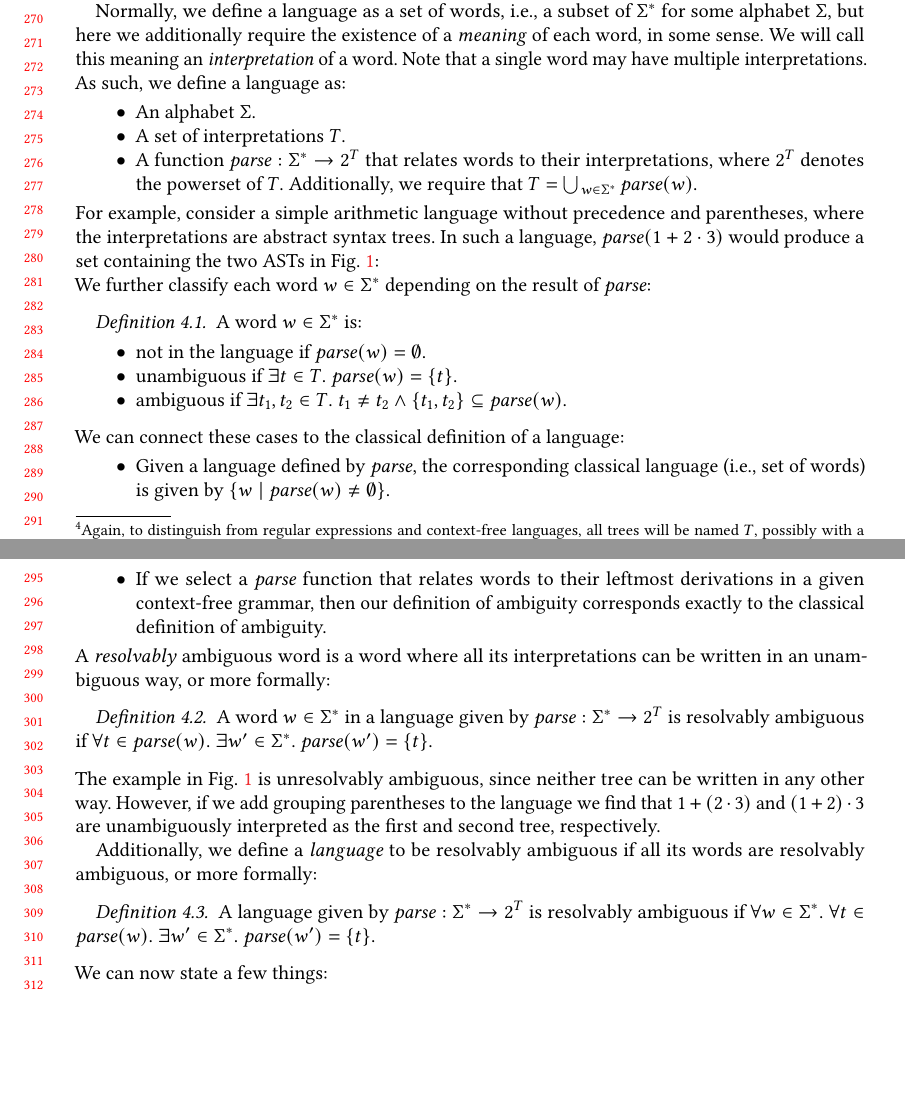
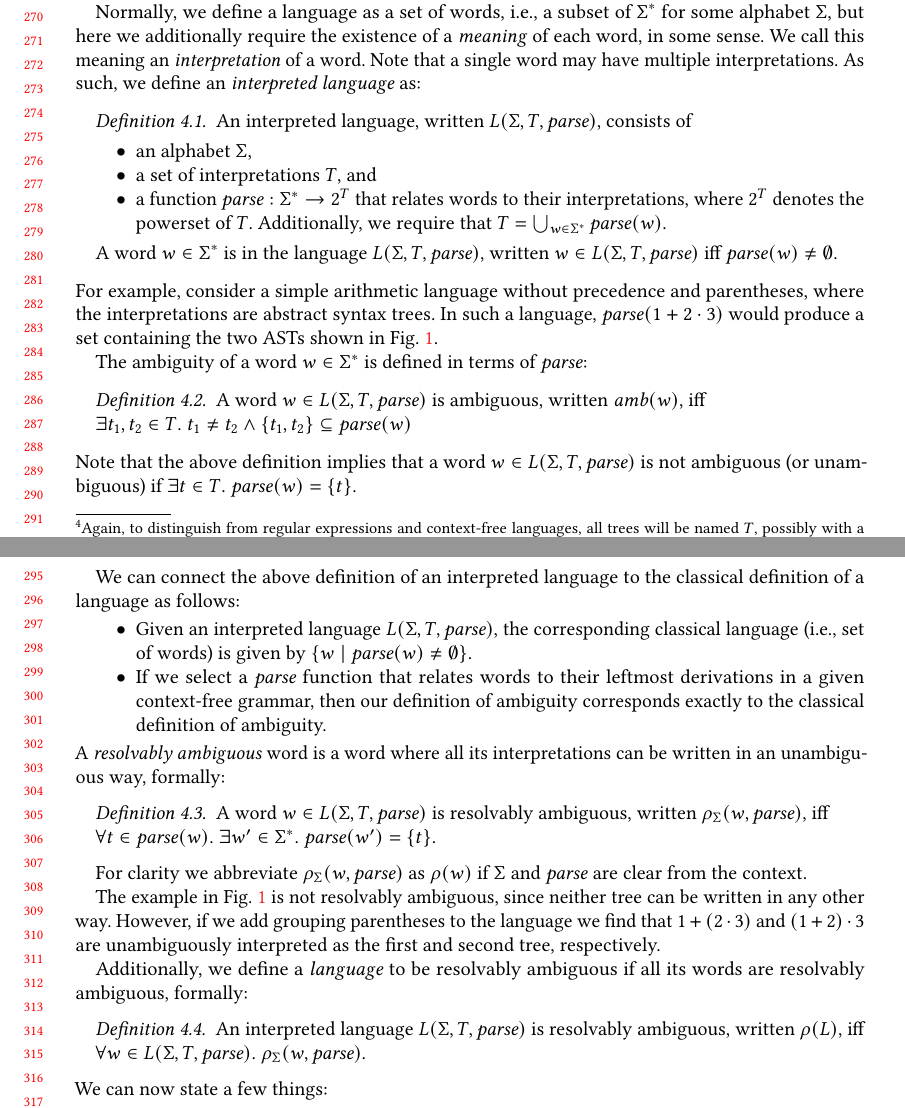
Before and after one commit to miking-lang/syncon, a LaTeX paper (paper/paper.tex): two parts of pages 6 and 7 of 21, joined at a grey line, cut so that both start at the same text, the shorter picture padded with empty space. Compiled offline with pdfLaTeX.

Commit message:
Add rigor to section 4
Adds definition of interpreted language. Streamlines the definition
of an ambiguous word, as well as the definitions of resolvably
ambiguous words and languages.

```diff
--- a/paper/paper.tex
+++ b/paper/paper.tex
@@ -91,6 +91,8 @@
 \newcommand{\parse}{\mathit{parse}} % go from a w' \in L(G'_w) to a subset of L(G_t)
 \newcommand{\words}{\mathit{words}} % go from a t \in L(G_t) to a subset of L(G'_w)
 \newcommand{\alt}{\mathit{alt}} % go from a w \in L(G'_w) to a tuple of a basic word and a range bag.
+\newcommand{\amb}{\mathit{amb}}
+
 \newcommand{\basic}{\mathit{basic}} % go from a w \in L(G'_w) to the first element of \alt(w).
 \newcommand{\rangebag}{\mathit{rangebag}} % go from a w \in L(G'_w) to the first element of \alt(w).
 \newcommand{\rangeset}{\mathit{rangeset}} % go from a w \in L(G'_w) to the first element of \alt(w).
@@ -436,15 +438,21 @@ Finally, $yield : L(T) -> \T^{*}$ is the sequence of terminals $a \in \T$ obtain
 
 This section introduces our definition of \emph{resolvable ambiguity}, and then relates it to some more standard concepts in formal languages.
 
-Normally, we define a language as a set of words, i.e., a subset of $\T^{*}$ for some alphabet $\T$, but here we additionally require the existence of a \emph{meaning} of each word, in some sense. We will call this meaning an \emph{interpretation} of a word. Note that a single word may have multiple interpretations. As such, we define a language as:
+Normally, we define a language as a set of words, i.e., a subset of $\T^{*}$ for some alphabet $\T$, but here we additionally require the existence of a \emph{meaning} of each word, in some sense. We call this meaning an \emph{interpretation} of a word. Note that a single word may have multiple interpretations. As such, we define an \emph{interpreted language} as:
 
+\begin{definition}
+  An interpreted language, written $L(\T, T, \parse)$, consists of
 \begin{itemize}
-\item An alphabet $\T$.
-\item A set of interpretations $T$.
-\item A function $\parse : \T^{*} -> 2^T$ that relates words to their interpretations, where $2^T$ denotes the powerset of $T$. Additionally, we require that $T = \bigcup_{w \in \T^{*}} \parse(w)$.
+\item an alphabet $\T$,
+\item a set of interpretations $T$, and
+\item a function $\parse : \T^{*} -> 2^T$ that relates words to their interpretations, where $2^T$ denotes the powerset of $T$. Additionally, we require that $T = \bigcup_{w \in \T^{*}} \parse(w)$.
 \end{itemize}
 
-\noindent For example, consider a simple arithmetic language without precedence and parentheses, where the interpretations are abstract syntax trees. In such a language, $\parse(1 + 2 \cdot 3)$ would produce a set containing the two ASTs in Fig.~\ref{fig:arith-example}:
+  A word $w \in \T^{*}$ is in the language $L(\T, T, \parse)$, written
+  $w \in L(\T, T, \parse)$ iff $\parse(w) \neq \emptyset$.
+\end{definition}
+
+\noindent For example, consider a simple arithmetic language without precedence and parentheses, where the interpretations are abstract syntax trees. In such a language, $\parse(1 + 2 \cdot 3)$ would produce a set containing the two ASTs shown in Fig.~\ref{fig:arith-example}.
 
 \begin{figure}[t]
 \begin{tabular}{cc}
@@ -463,36 +471,46 @@ Normally, we define a language as a set of words, i.e., a subset of $\T^{*}$ for
 \label{fig:arith-example}
 \end{figure}
 
-\noindent We further classify each word $w \in \T^{*}$ depending on the result of $\parse$:
+The ambiguity of a word $w \in \T^{*}$ is defined in terms of $\parse$:
 
 \begin{definition}
-  A word $w \in \T^{*}$ is:
-  \begin{itemize}
-  \item not in the language if $\parse(w) = \emptyset$.
-  \item unambiguous if $\exists t \in T.\ \parse(w) = \{t\}$.
-  \item ambiguous if $\exists t_1, t_2 \in T.\ t_1 \neq t_2 \land \{t_1, t_2\} \subseteq \parse(w)$.
-  \end{itemize}
+  A word $w \in L(\T, T, \parse)$ is ambiguous, written $\amb(w)$, iff
+
+  $\exists t_1, t_2 \in T.\ t_1 \neq t_2 \land \{t_1, t_2\} \subseteq \parse(w)$
 \end{definition}
 
-\noindent We can connect these cases to the classical definition of a language:
+\noindent
+Note that the above definition implies that a word $w \in L(\T, T,
+\parse)$ is not ambiguous (or unambiguous) if $\exists t \in
+T.\ \parse(w) = \{t\}$.
+
+We can connect the above definition of an interpreted language to the
+classical definition of a language as follows:
 
 \begin{itemize}
-\item Given a language defined by $\parse$, the corresponding classical language (i.e., set of words) is given by $\{ w \mid \parse(w) \neq \emptyset \}$.
+\item Given an interpreted language $L(\T, T, \parse)$, the corresponding classical language (i.e., set of words) is given by $\{ w \mid \parse(w) \neq \emptyset \}$.
 \item If we select a $\parse$ function that relates words to their leftmost derivations in a given context-free grammar, then our definition of ambiguity corresponds exactly to the classical definition of ambiguity.
 \end{itemize}
 
-\noindent A \emph{resolvably} ambiguous word is a word where all its interpretations can be written in an unambiguous way, or more formally:
+\noindent A \emph{resolvably ambiguous} word is a word where all its interpretations can be written in an unambiguous way, formally:
 
-\begin{definition}
-  A word $w \in \T^{*}$ in a language given by $\parse : \T^{*} -> 2^T$ is resolvably ambiguous if $\forall t \in \parse(w).\ \exists w' \in \T^{*}.\ \parse(w') = \{t\}$. \label{def:resolvable-word}
+\begin{definition}\label{def:resolvable-word}
+  A word $w \in L(\T, T, \parse)$ is resolvably ambiguous, written $\rho_{\Sigma}(w, \parse)$, iff
+
+  $\forall t \in \parse(w).\ \exists w' \in \T^{*}.\ \parse(w') = \{t\}$.
 \end{definition}
 
-\noindent The example in Fig.~\ref{fig:arith-example} is unresolvably ambiguous, since neither tree can be written in any other way. However, if we add grouping parentheses to the language we find that $1 + (2 \cdot 3)$ and $(1 + 2) \cdot 3$ are unambiguously interpreted as the first and second tree, respectively.
+For clarity we abbreviate $\rho_{\T}(w, \parse)$ as $\rho(w)$ if $\T$
+and $\parse$ are clear from the context.
 
-Additionally, we define a \emph{language} to be resolvably ambiguous if all its words are resolvably ambiguous, or more formally:
+The example in Fig.~\ref{fig:arith-example} is not resolvably ambiguous, since neither tree can be written in any other way. However, if we add grouping parentheses to the language we find that $1 + (2 \cdot 3)$ and $(1 + 2) \cdot 3$ are unambiguously interpreted as the first and second tree, respectively.
 
-\begin{definition}
-  A language given by $\parse : \T^{*} -> 2^T$ is resolvably ambiguous if $\forall w \in \T^{*}.\ \forall t \in \parse(w).\ \exists w' \in \T^{*}.\ \parse(w') = \{t\}$. \label{def:resolvable-language}
+Additionally, we define a \emph{language} to be resolvably ambiguous if all its words are resolvably ambiguous, formally:
+
+\begin{definition}\label{def:resolvable-language}
+  An interpreted language $L(\T, T, \parse)$ is resolvably ambiguous, written $\rho(L)$, iff
+
+  $\forall w \in L(\T, T, \parse).\ \rho_{\T}(w, \parse)$.
 \end{definition}
 
 \noindent We can now state a few things:
```
Also changed, not shown: paper/paper.pdf.
